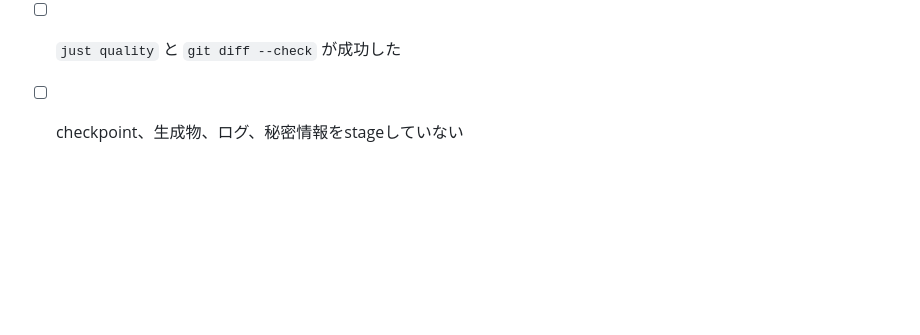
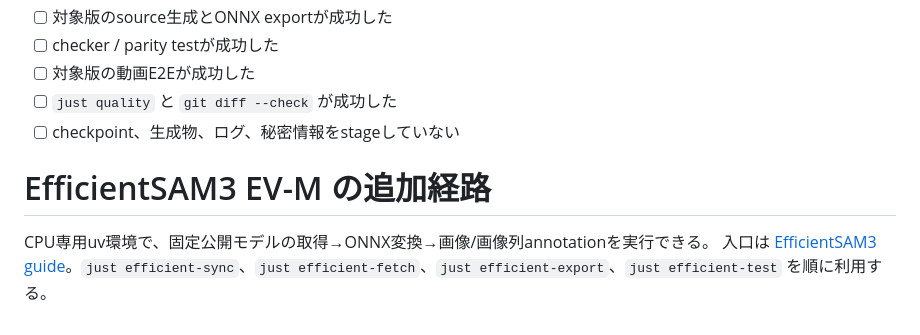
Before and after one commit to yuki-inaho/sam3-video-tracking-onnx-export, a Markdown page: docs/ONBOARDING.md, the part around the change. Rendered like a GitHub page; blank space fills up the shorter version.

Commit message:
docs: explain reproducible EV-M download export and annotation

```diff
--- a/docs/ONBOARDING.md
+++ b/docs/ONBOARDING.md
@@ -381,3 +381,7 @@ SAM 3 は `just build-all`、SAM 3.1 は `just build-sam31` を先に実行し
 - [ ] 対象版の動画E2Eが成功した
 - [ ] `just quality` と `git diff --check` が成功した
 - [ ] checkpoint、生成物、ログ、秘密情報をstageしていない
+# EfficientSAM3 EV-M の追加経路
+
+CPU専用uv環境で、固定公開モデルの取得→ONNX変換→画像/画像列annotationを実行できる。
+入口は [EfficientSAM3 guide](EFFICIENTSAM3.md)。`just efficient-sync`、`just efficient-fetch`、`just efficient-export`、`just efficient-test` を順に利用する。
```
Also changed, not shown: docs/EFFICIENTSAM3.md (added, +52 -0 lines).
